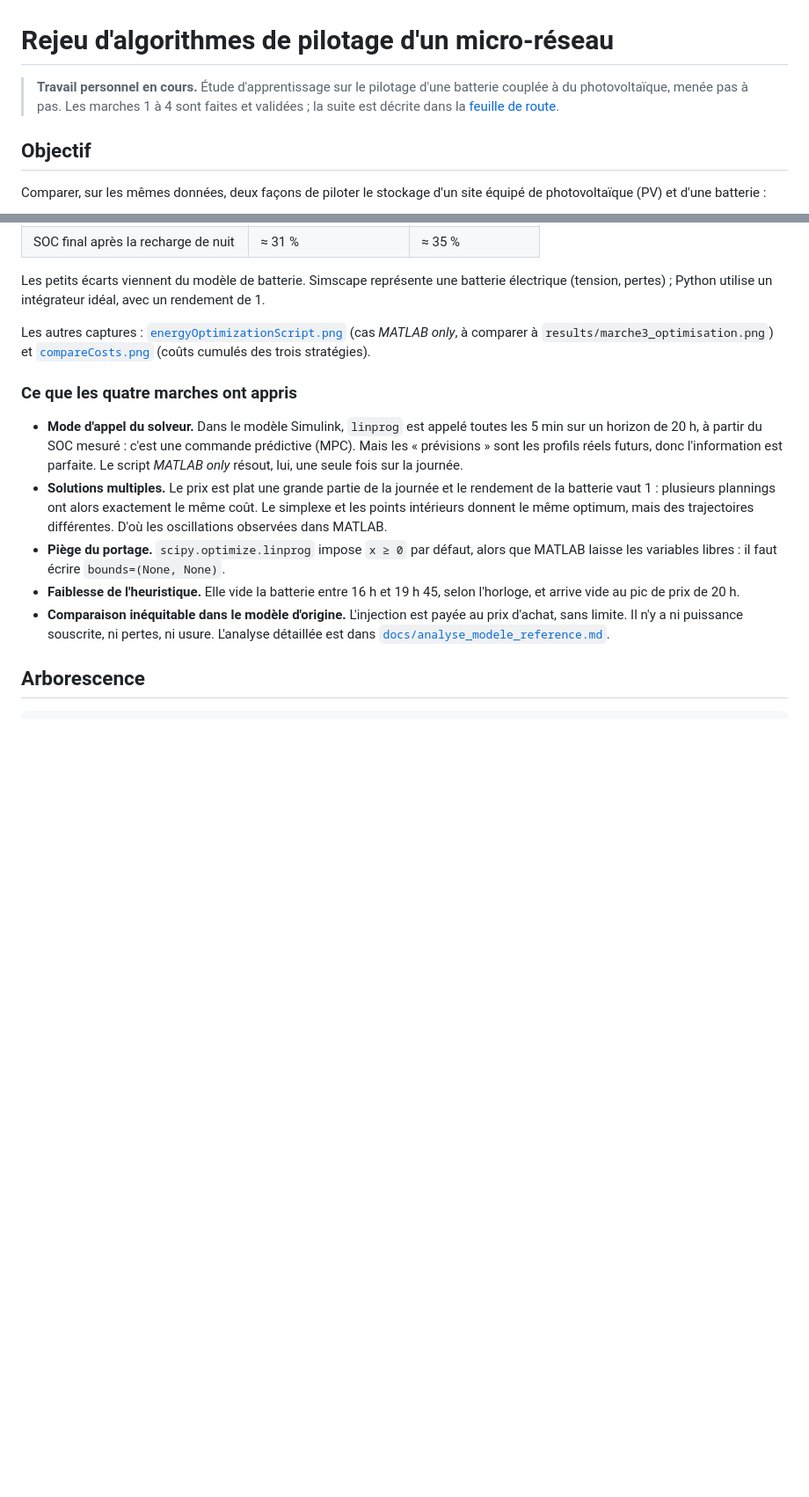
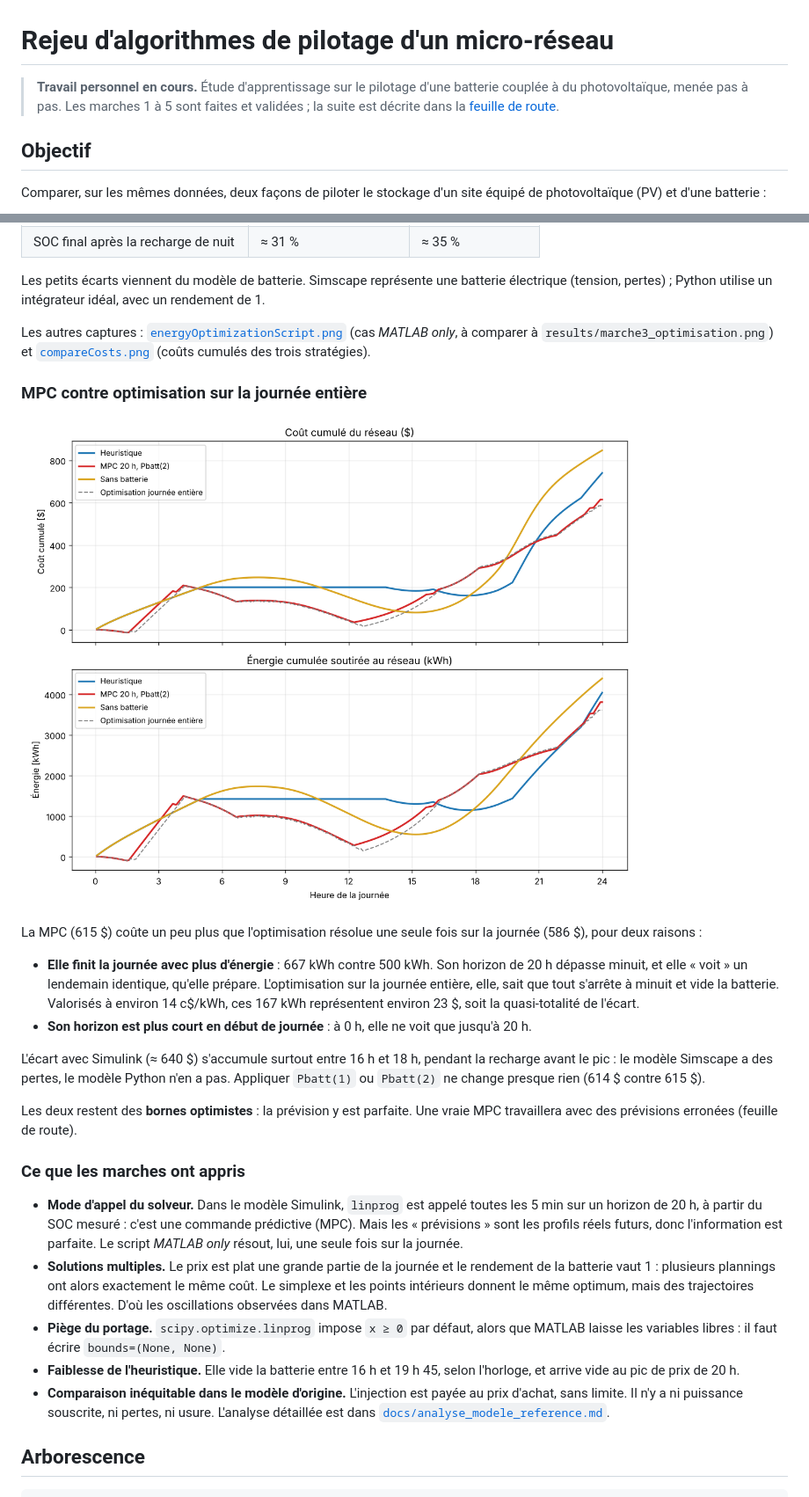
Before and after one commit to alycamaraciv/rejeu-ems, a Markdown page: README.md, 2 parts joined by grey strips. Shown at 88% size. Drawn GitHub-style; pictures changed too: results/marche5_compare_costs.png (added); blank space fills up the shorter version.

Commit message:
Marche 5 : MPC a horizon glissant 20 h, comparee a Simulink

```diff
--- a/README.md
+++ b/README.md
@@ -1,7 +1,7 @@
 # Rejeu d'algorithmes de pilotage d'un micro-réseau
 
 > **Travail personnel en cours.** Étude d'apprentissage sur le pilotage d'une
-> batterie couplée à du photovoltaïque, menée pas à pas. Les marches 1 à 4 sont
+> batterie couplée à du photovoltaïque, menée pas à pas. Les marches 1 à 5 sont
 > faites et validées ; la suite est décrite dans la [feuille de route](#feuille-de-route).
 
 ## Objectif
@@ -94,7 +94,30 @@ Les autres captures : [`energyOptimizationScript.png`](results/simulink/energyOp
 [`compareCosts.png`](results/simulink/compareCosts.png) (coûts cumulés des
 trois stratégies).
 
-### Ce que les quatre marches ont appris
+### MPC contre optimisation sur la journée entière
+
+![Comparaison des coûts](results/marche5_compare_costs.png)
+
+La MPC (615 $) coûte un peu plus que l'optimisation résolue une seule fois sur
+la journée (586 $), pour deux raisons :
+
+- **Elle finit la journée avec plus d'énergie** : 667 kWh contre 500 kWh. Son
+  horizon de 20 h dépasse minuit, et elle « voit » un lendemain identique,
+  qu'elle prépare. L'optimisation sur la journée entière, elle, sait que tout
+  s'arrête à minuit et vide la batterie. Valorisés à environ 14 c$/kWh, ces
+  167 kWh représentent environ 23 $, soit la quasi-totalité de l'écart.
+- **Son horizon est plus court en début de journée** : à 0 h, elle ne voit que
+  jusqu'à 20 h.
+
+L'écart avec Simulink (≈ 640 $) s'accumule surtout entre 16 h et 18 h, pendant
+la recharge avant le pic : le modèle Simscape a des pertes, le modèle Python
+n'en a pas. Appliquer `Pbatt(1)` ou `Pbatt(2)` ne change presque rien
+(614 $ contre 615 $).
+
+Les deux restent des **bornes optimistes** : la prévision y est parfaite. Une
+vraie MPC travaillera avec des prévisions erronées (feuille de route).
+
+### Ce que les marches ont appris
 
 - **Mode d'appel du solveur.** Dans le modèle Simulink, `linprog` est appelé
   toutes les 5 min sur un horizon de 20 h, à partir du SOC mesuré : c'est une
```
Also changed, not shown: other parts of README.md (+4 -3 lines), 1 other file.
